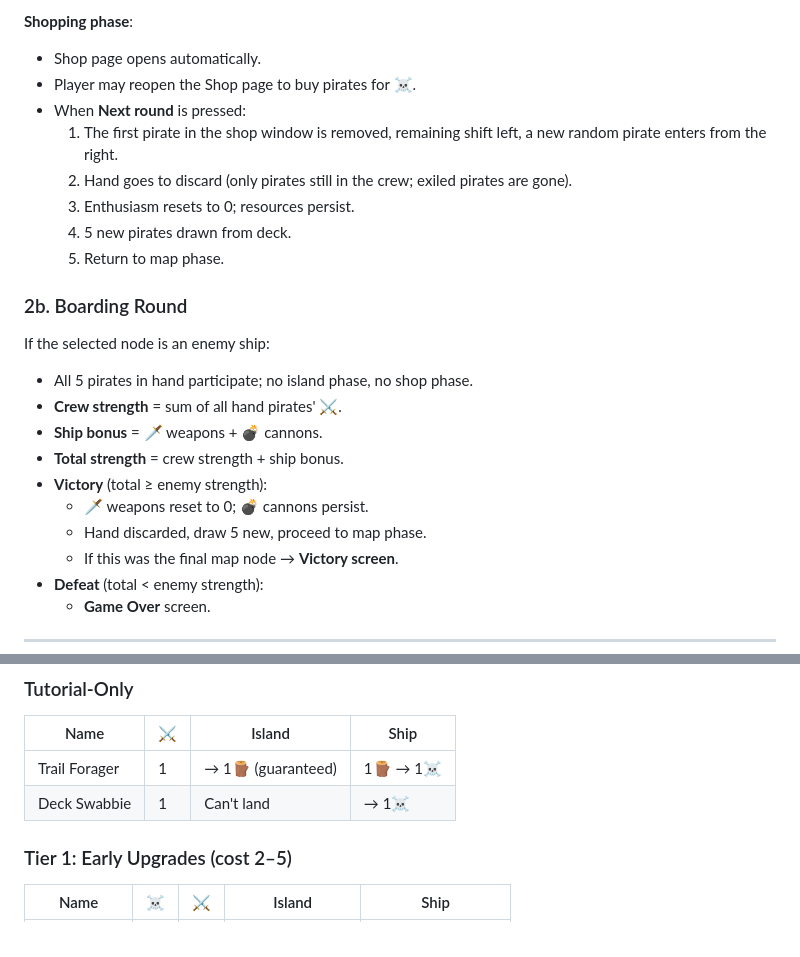
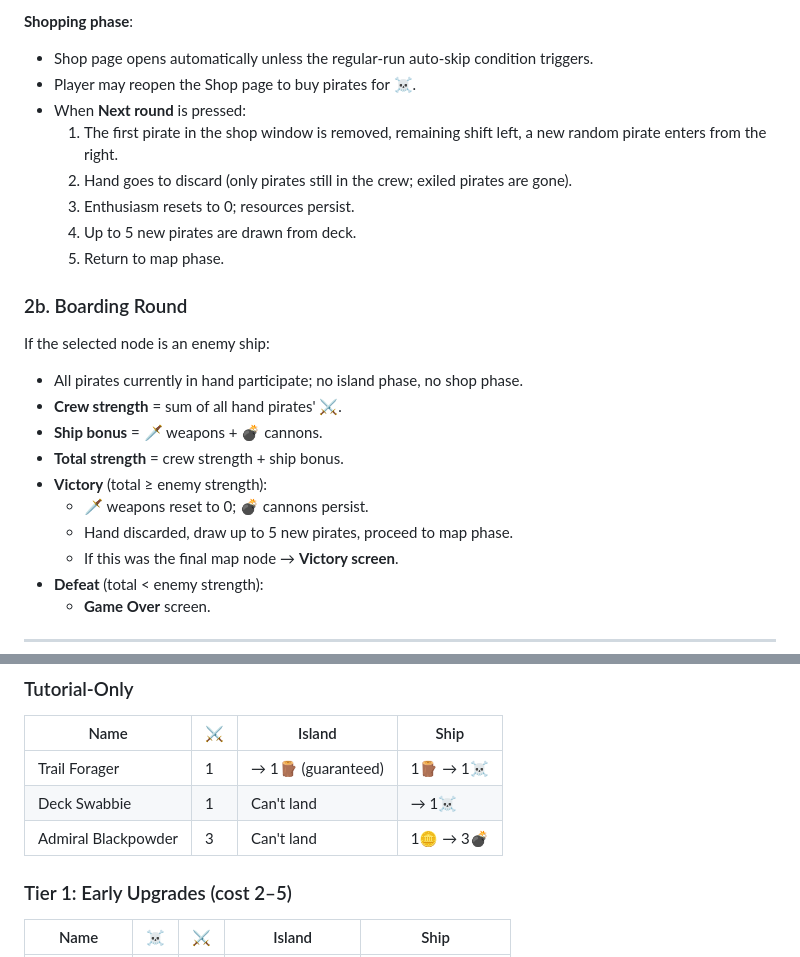
Before and after one commit to tm-a-t/deck-of-cats, a Markdown page: rules.md, 2 parts joined by grey strips. Drawn GitHub-style.

```diff
--- a/rules.md
+++ b/rules.md
@@ -54,25 +54,25 @@ If the selected node is an island:
 - All others attempt to spend input resources and produce output resources/enthusiasm/weapons/cannons.
 
 **Shopping phase**:
-- Shop page opens automatically.
+- Shop page opens automatically unless the regular-run auto-skip condition triggers.
 - Player may reopen the Shop page to buy pirates for ☠️.
 - When **Next round** is pressed:
   1. The first pirate in the shop window is removed, remaining shift left, a new random pirate enters from the right.
   2. Hand goes to discard (only pirates still in the crew; exiled pirates are gone).
   3. Enthusiasm resets to 0; resources persist.
-  4. 5 new pirates drawn from deck.
+  4. Up to 5 new pirates are drawn from deck.
   5. Return to map phase.
 
 ### 2b. Boarding Round
 
 If the selected node is an enemy ship:
-- All 5 pirates in hand participate; no island phase, no shop phase.
+- All pirates currently in hand participate; no island phase, no shop phase.
 - **Crew strength** = sum of all hand pirates' ⚔️.
 - **Ship bonus** = 🗡️ weapons + 💣 cannons.
 - **Total strength** = crew strength + ship bonus.
 - **Victory** (total ≥ enemy strength):
   - 🗡️ weapons reset to 0; 💣 cannons persist.
-  - Hand discarded, draw 5 new, proceed to map phase.
+  - Hand discarded, draw up to 5 new pirates, proceed to map phase.
   - If this was the final map node → **Victory screen**.
 - **Defeat** (total < enemy strength):
   - **Game Over** screen.
@@ -207,6 +207,7 @@ Both are summed with crew strength during boarding.
 |------|-----|--------|------|
 | Trail Forager | 1 | → 1🪵 (guaranteed) | 1🪵 → 1☠️ |
 | Deck Swabbie | 1 | Can't land | → 1☠️ |
+| Admiral Blackpowder | 3 | Can't land | 1🪙 → 3💣 |
 
 ### Tier 1: Early Upgrades (cost 2–5)
 
```
Also changed, not shown: other parts of rules.md (+38 -32 lines).
